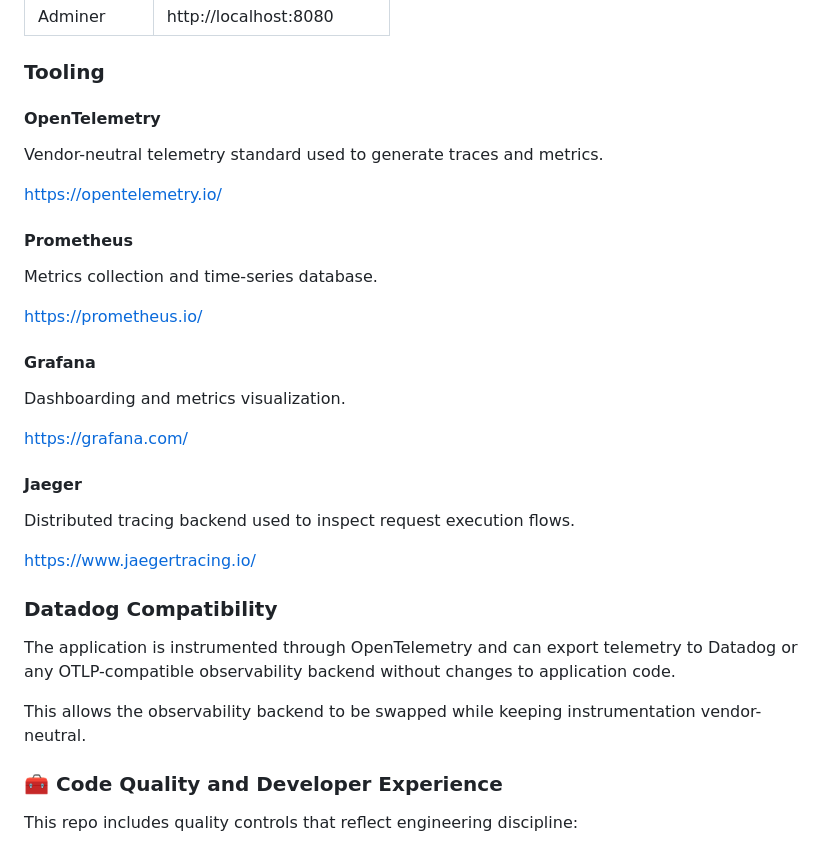
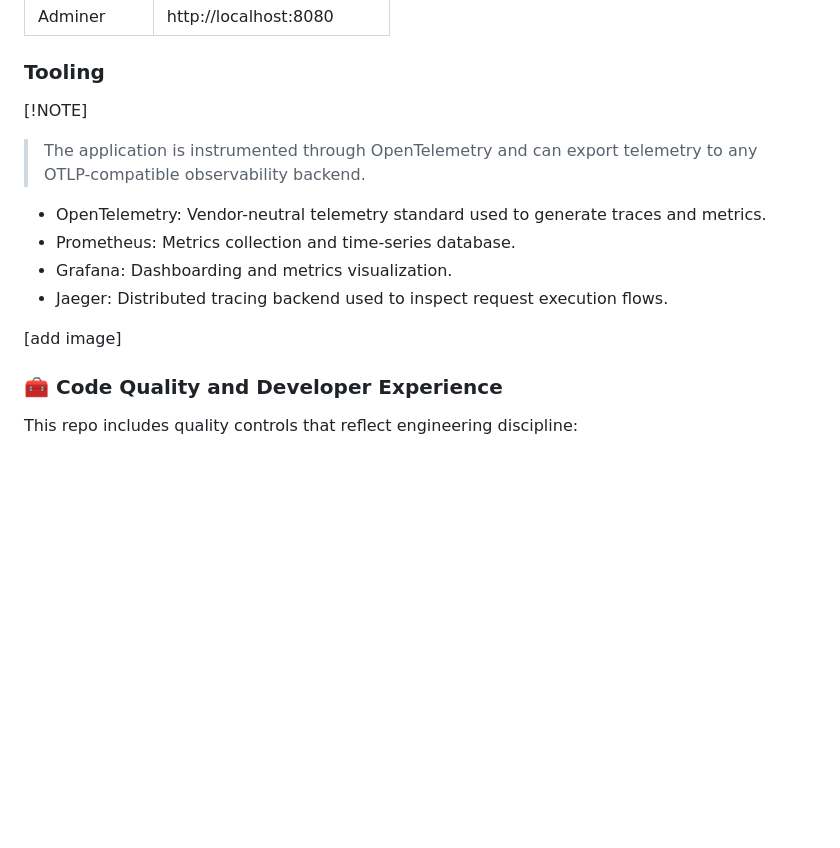
Before and after one commit to barbaraport/mars-probe-simulator, a Markdown page: README.md, the part around one of its changes. Drawn GitHub-style; blank space fills up the shorter version.

Commit message:
docs(readme): enhance observability section with grid setup and command examples

```diff
--- a/README.md
+++ b/README.md
@@ -137,35 +156,15 @@ Development environments include a complete local observability stack.
 
 ### Tooling
 
-#### OpenTelemetry
+[!NOTE]
+> The application is instrumented through OpenTelemetry and can export telemetry to any OTLP-compatible observability backend.
 
-Vendor-neutral telemetry standard used to generate traces and metrics.
+- OpenTelemetry: Vendor-neutral telemetry standard used to generate traces and metrics.
+- Prometheus: Metrics collection and time-series database.
+- Grafana: Dashboarding and metrics visualization.
+- Jaeger: Distributed tracing backend used to inspect request execution flows.
 
-https://opentelemetry.io/
-
-#### Prometheus
-
-Metrics collection and time-series database.
-
-https://prometheus.io/
-
-#### Grafana
-
-Dashboarding and metrics visualization.
-
-https://grafana.com/
-
-#### Jaeger
-
-Distributed tracing backend used to inspect request execution flows.
-
-https://www.jaegertracing.io/
-
-### Datadog Compatibility
-
-The application is instrumented through OpenTelemetry and can export telemetry to Datadog or any OTLP-compatible observability backend without changes to application code.
-
-This allows the observability backend to be swapped while keeping instrumentation vendor-neutral.
+[add image]
 
 ### 🧰 Code Quality and Developer Experience
 
```
Also changed, not shown: other parts of README.md (+22 -3 lines).
